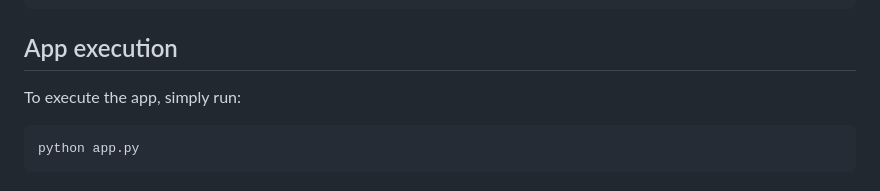
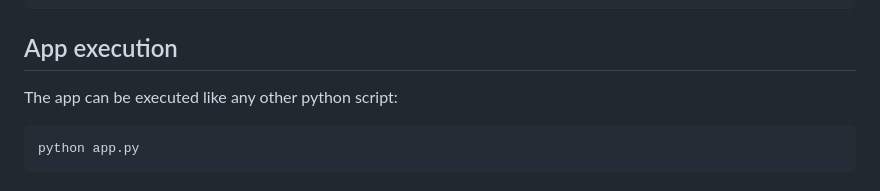
Before and after one commit to HI-Italy/flask-web-app, a Markdown page: README.md, the part around the change. Rendered like a GitHub page.

````diff
--- a/README.md
+++ b/README.md
@@ -103,7 +103,7 @@ conda activate web_app_env
 
 ## App execution
 
-To execute the app, simply run:
+The app can be executed like any other python script:
 
 ```bash
 python app.py
````
